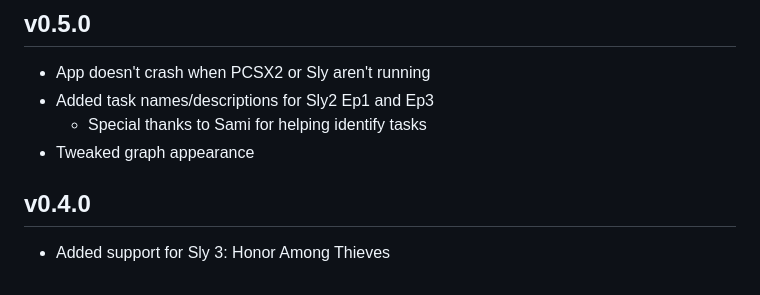
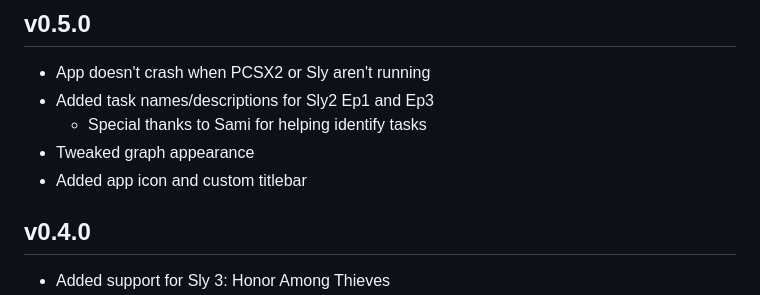
Before and after one commit to TheOnlyZac/dagviz, a Markdown page: changelog.md, the part around the change. Drawn GitHub-style.

```diff
--- a/changelog.md
+++ b/changelog.md
@@ -5,6 +5,7 @@
 * Added task names/descriptions for Sly2 Ep1 and Ep3
   - Special thanks to Sami for helping identify tasks
 * Tweaked graph appearance
+* Added app icon and custom titlebar
 
 ## v0.4.0
 * Added support for Sly 3: Honor Among Thieves
```
Also changed, not shown: readme.md (+1 -1 lines), img/thumb.png (renamed from thumb.png).
